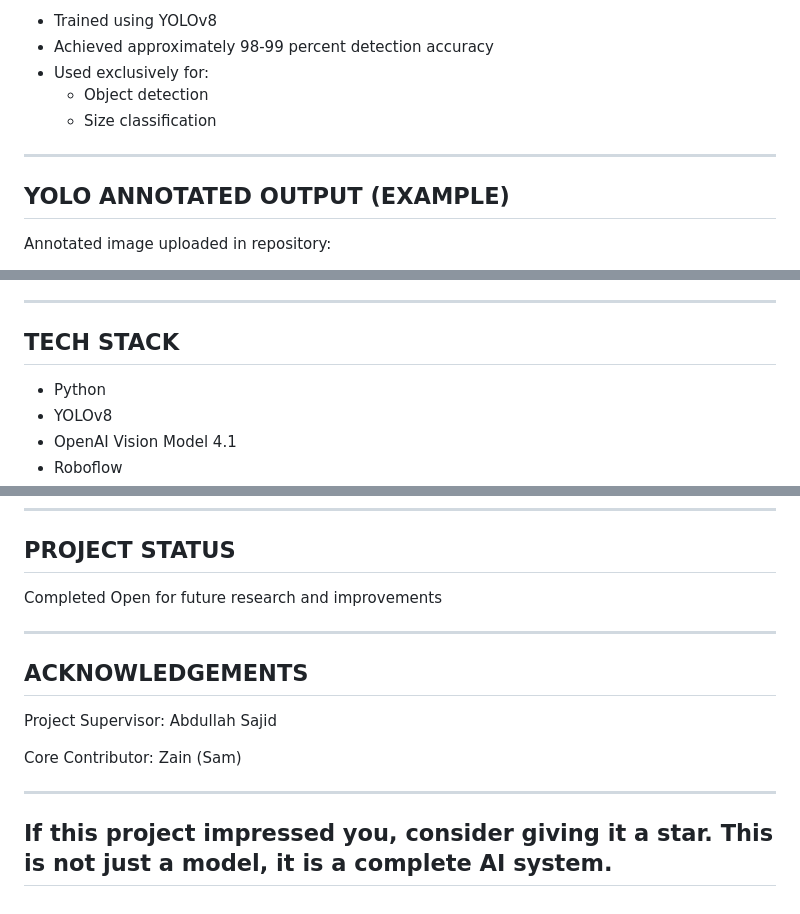
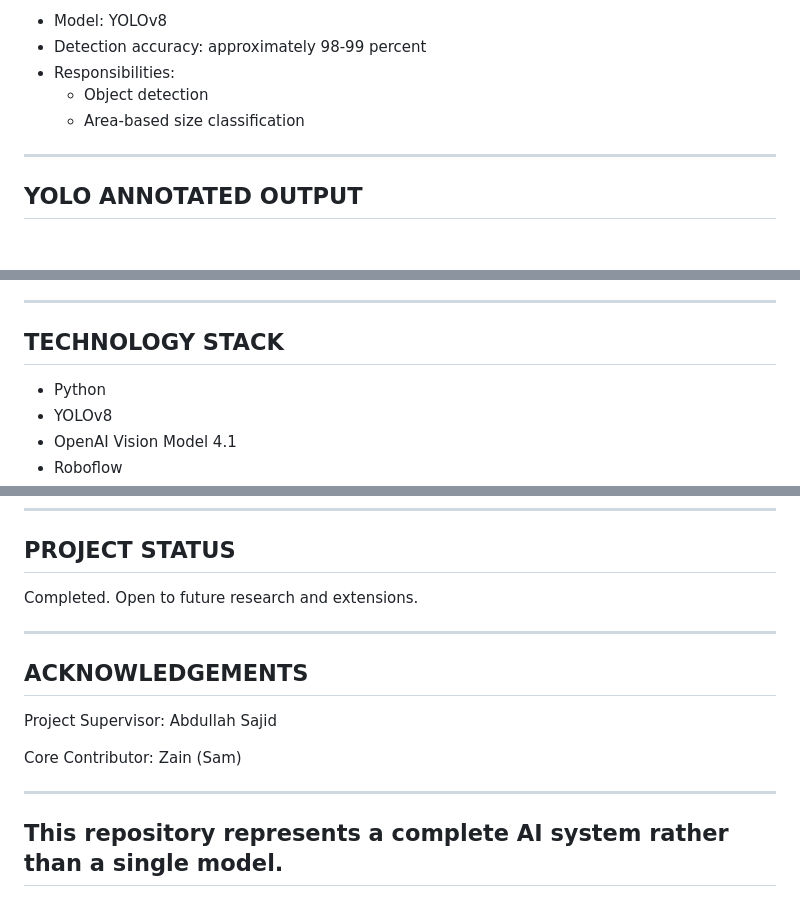
Before and after one commit to Hassan-xl/HTP-Drawing-Analysis-using-YOLO-Vision-Models-RAG, a Markdown page: README.md, 3 parts joined by grey strips. Rendered like a GitHub page; blank space fills up the shorter version.

```diff
--- a/README.md
+++ b/README.md
@@ -86,12 +84,11 @@ OBJECT DETECTION (YOLOv8)
 --------------------------------------------------
-- Trained using YOLOv8
-- Achieved approximately 98-99 percent detection accuracy
-- Used exclusively for:
-  * Object detection
-  * Size classification
+- Model: YOLOv8
+- Detection accuracy: approximately 98-99 percent
+- Responsibilities:
+  - Object detection
+  - Area-based size classification
 
 --------------------------------------------------
-YOLO ANNOTATED OUTPUT (EXAMPLE)
+YOLO ANNOTATED OUTPUT
 --------------------------------------------------
-Annotated image uploaded in repository:
 
@@ -180,6 +178,6 @@ Accuracy is meaningless without reasoning.
 
 --------------------------------------------------
-TECH STACK
+TECHNOLOGY STACK
 --------------------------------------------------
 - Python
 - YOLOv8
@@ -194,8 +192,8 @@ TECH STACK
 --------------------------------------------------
 PROJECT STATUS
 --------------------------------------------------
-Completed
-Open for future research and improvements
+Completed.
+Open to future research and extensions.
 
 --------------------------------------------------
 ACKNOWLEDGEMENTS
@@ -207,6 +205,5 @@ Core Contributor:
 Zain (Sam)
 
 --------------------------------------------------
-If this project impressed you, consider giving it a star.
-This is not just a model, it is a complete AI system.
+This repository represents a complete AI system rather than a single model.
 --------------------------------------------------
```
Also changed, not shown: other parts of README.md (+83 -84 lines).
